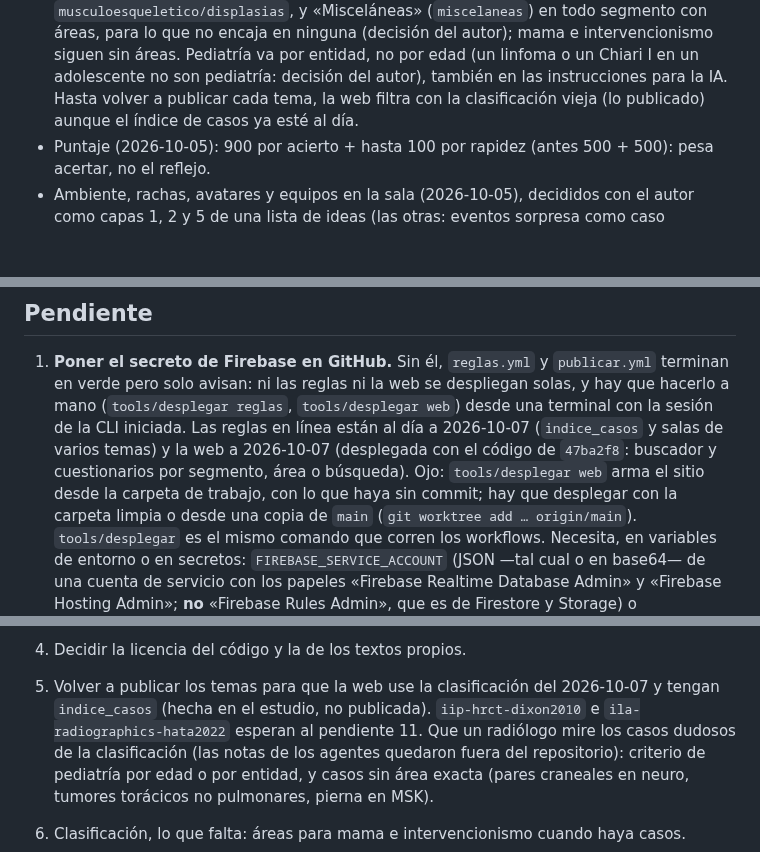
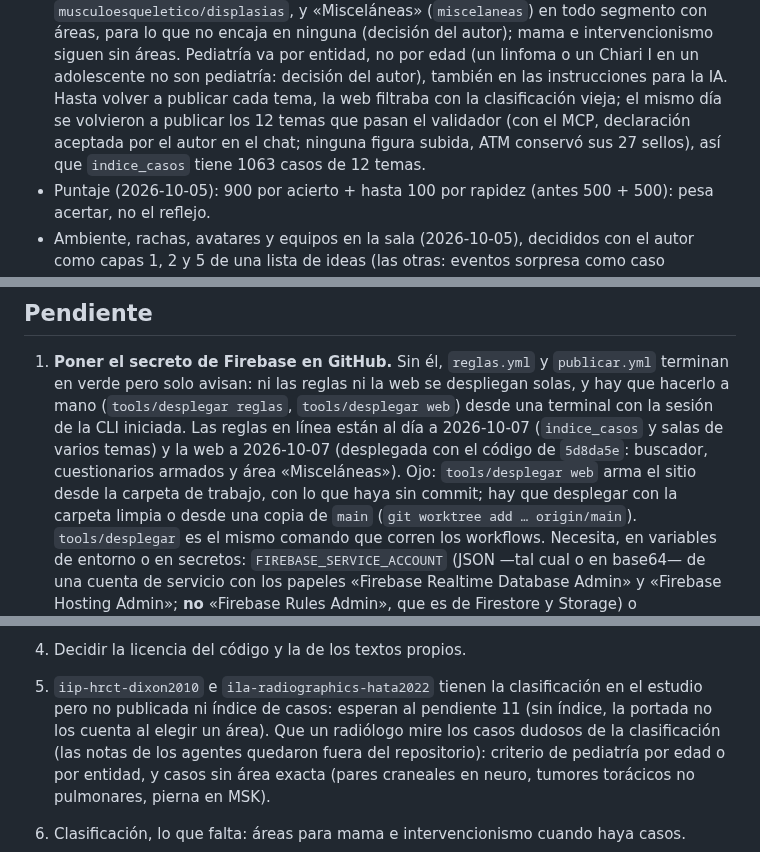
Before and after one commit to pavelucho/radquiz, a Markdown page: CLAUDE.md, 3 parts joined by grey strips. Drawn GitHub-style; blank space fills up the shorter version.

Commit message:
Anota la publicación de los temas con la clasificación nueva
Co-Authored-By: Claude Opus 5.5 <noreply@anthropic.com>

```diff
--- a/CLAUDE.md
+++ b/CLAUDE.md
@@ -270,7 +270,9 @@ JPG, lado mayor ≤ 1600 px, ≤ 250 KB, sin datos de pacientes. v1: solo open a
   `musculoesqueletico/displasias`, y «Misceláneas» (`miscelaneas`) en todo segmento con áreas, para lo que no encaja en
   ninguna (decisión del autor); mama e intervencionismo siguen sin áreas. Pediatría va por entidad, no por edad (un
   linfoma o un Chiari I en un adolescente no son pediatría: decisión del autor), también en las instrucciones para la IA. Hasta volver a publicar cada tema, la
-  web filtra con la clasificación vieja (lo publicado) aunque el índice de casos ya esté al día.
+  web filtraba con la clasificación vieja; el mismo día se volvieron a publicar los 12 temas que pasan el validador
+  (con el MCP, declaración aceptada por el autor en el chat; ninguna figura subida, ATM conservó sus 27 sellos), así que
+  `indice_casos` tiene 1063 casos de 12 temas.
 - Puntaje (2026-10-05): 900 por acierto + hasta 100 por rapidez (antes 500 + 500): pesa acertar, no el reflejo.
 - Ambiente, rachas, avatares y equipos en la sala (2026-10-05), decididos con el autor como capas 1, 2 y 5 de una lista
   de ideas (las otras: eventos sorpresa como caso relámpago, duelo final y caso jefe; y comodines 50:50, escudo y doble
@@ -341,7 +343,7 @@ JPG, lado mayor ≤ 1600 px, ≤ 250 KB, sin datos de pacientes. v1: solo open a
 1. **Poner el secreto de Firebase en GitHub.** Sin él, `reglas.yml` y `publicar.yml` terminan en verde pero solo
    avisan: ni las reglas ni la web se despliegan solas, y hay que hacerlo a mano (`tools/desplegar reglas`,
    `tools/desplegar web`) desde una terminal con la sesión de la CLI iniciada. Las reglas en línea están al día a
-   2026-10-07 (`indice_casos` y salas de varios temas) y la web a 2026-10-07 (desplegada con el código de `47ba2f8`: buscador y cuestionarios por segmento, área o búsqueda). Ojo: `tools/desplegar web` arma el sitio desde la carpeta de trabajo, con lo que haya
+   2026-10-07 (`indice_casos` y salas de varios temas) y la web a 2026-10-07 (desplegada con el código de `5d8da5e`: buscador, cuestionarios armados y área «Misceláneas»). Ojo: `tools/desplegar web` arma el sitio desde la carpeta de trabajo, con lo que haya
    sin commit; hay que desplegar con la carpeta limpia o desde una copia de `main` (`git worktree add … origin/main`).
    `tools/desplegar` es el mismo comando que corren los workflows. Necesita, en variables de entorno o en
    secretos: `FIREBASE_SERVICE_ACCOUNT` (JSON —tal cual o en base64— de una cuenta de servicio con los papeles
@@ -367,8 +369,8 @@ JPG, lado mayor ≤ 1600 px, ≤ 250 KB, sin datos de pacientes. v1: solo open a
    WebSocket con un jugador que entró y se vio al instante. **`radquiz-shpn2.web.app` está bloqueado** (conecta y el
    filtro corta el TLS: va por nombre, no por IP); `firebaseapp.com`, la dirección oficial, pasa. GitHub sigue cortado.
 4. Decidir la licencia del código y la de los textos propios.
-5. Volver a publicar los temas para que la web use la clasificación del 2026-10-07 y tengan `indice_casos` (hecha en el
-   estudio, no publicada). `iip-hrct-dixon2010` e `ila-radiographics-hata2022` esperan al pendiente 11. Que un
+5. `iip-hrct-dixon2010` e `ila-radiographics-hata2022` tienen la clasificación en el estudio pero no publicada ni
+   índice de casos: esperan al pendiente 11 (sin índice, la portada no los cuenta al elegir un área). Que un
    radiólogo mire los casos dudosos de la clasificación (las notas de los agentes quedaron fuera del repositorio):
    criterio de pediatría por edad o por entidad, y casos sin área exacta (pares craneales en neuro, tumores torácicos
    no pulmonares, pierna en MSK).
```
